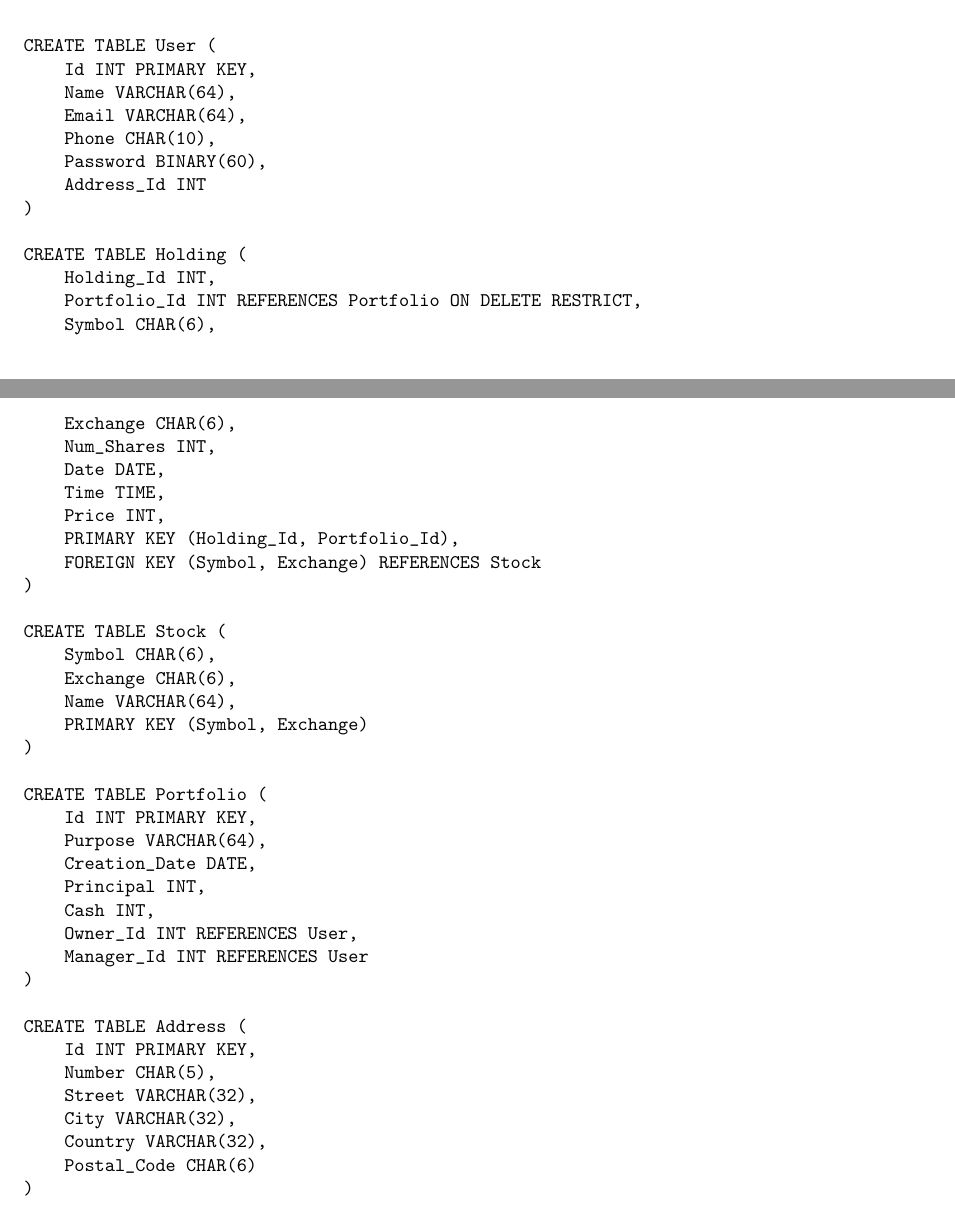
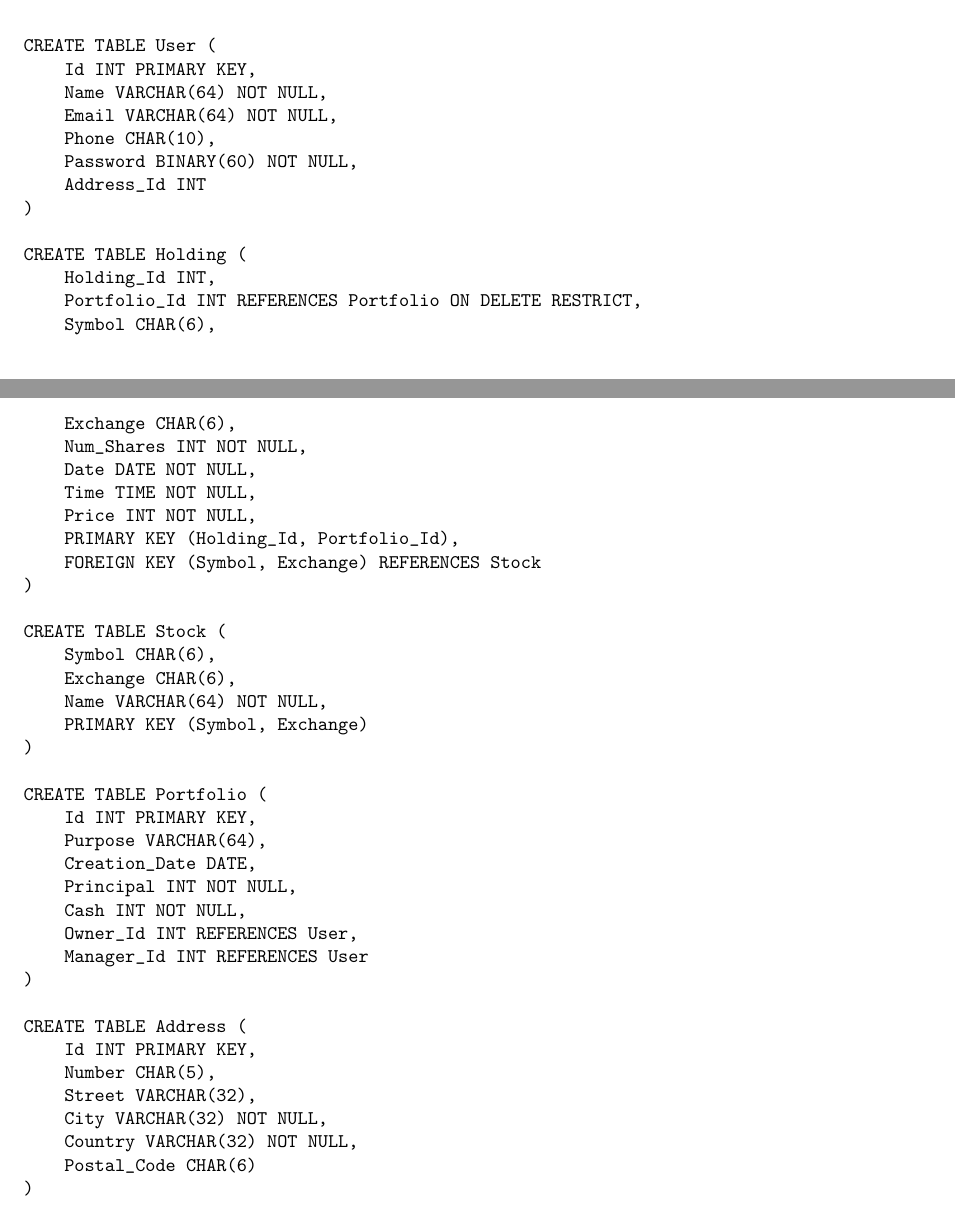
Before and after one commit to calvinchengcc/invest-manage, a LaTeX document (project-schema/schema.tex): two parts of pages 2 and 3 of 4, joined at a grey line, cut so that both start at the same text. Compiled offline with pdfLaTeX.

Commit message:
add not nulls

```diff
--- a/project-schema/schema.tex
+++ b/project-schema/schema.tex
@@ -69,10 +69,10 @@ Also note that there are no candidate keys other than the primary keys already g
 \begin{verbatim}
 CREATE TABLE User (
     Id INT PRIMARY KEY,
-    Name VARCHAR(64),
-    Email VARCHAR(64),
+    Name VARCHAR(64) NOT NULL,
+    Email VARCHAR(64) NOT NULL,
     Phone CHAR(10),
-    Password BINARY(60),
+    Password BINARY(60) NOT NULL,
     Address_Id INT
 )
 
@@ -81,10 +81,10 @@ CREATE TABLE Holding (
     Portfolio_Id INT REFERENCES Portfolio ON DELETE RESTRICT,
     Symbol CHAR(6),
     Exchange CHAR(6),
-    Num_Shares INT,
-    Date DATE,
-    Time TIME,
-    Price INT,
+    Num_Shares INT NOT NULL,
+    Date DATE NOT NULL,
+    Time TIME NOT NULL,
+    Price INT NOT NULL,
     PRIMARY KEY (Holding_Id, Portfolio_Id),
     FOREIGN KEY (Symbol, Exchange) REFERENCES Stock
 )
@@ -92,7 +92,7 @@ CREATE TABLE Holding (
 CREATE TABLE Stock (
     Symbol CHAR(6),
     Exchange CHAR(6),
-    Name VARCHAR(64),
+    Name VARCHAR(64) NOT NULL,
     PRIMARY KEY (Symbol, Exchange)
 )
 
@@ -100,8 +100,8 @@ CREATE TABLE Portfolio (
     Id INT PRIMARY KEY,
     Purpose VARCHAR(64),
     Creation_Date DATE,
-    Principal INT,
-    Cash INT,
+    Principal INT NOT NULL,
+    Cash INT NOT NULL,
     Owner_Id INT REFERENCES User,
     Manager_Id INT REFERENCES User
 )
@@ -110,8 +110,8 @@ CREATE TABLE Address (
     Id INT PRIMARY KEY,
     Number CHAR(5),
     Street VARCHAR(32),
-    City VARCHAR(32),
-    Country VARCHAR(32),
+    City VARCHAR(32) NOT NULL,
+    Country VARCHAR(32) NOT NULL,
     Postal_Code CHAR(6)
 )
 \end{verbatim}
```
Also changed, not shown: project-schema/schema.pdf.
